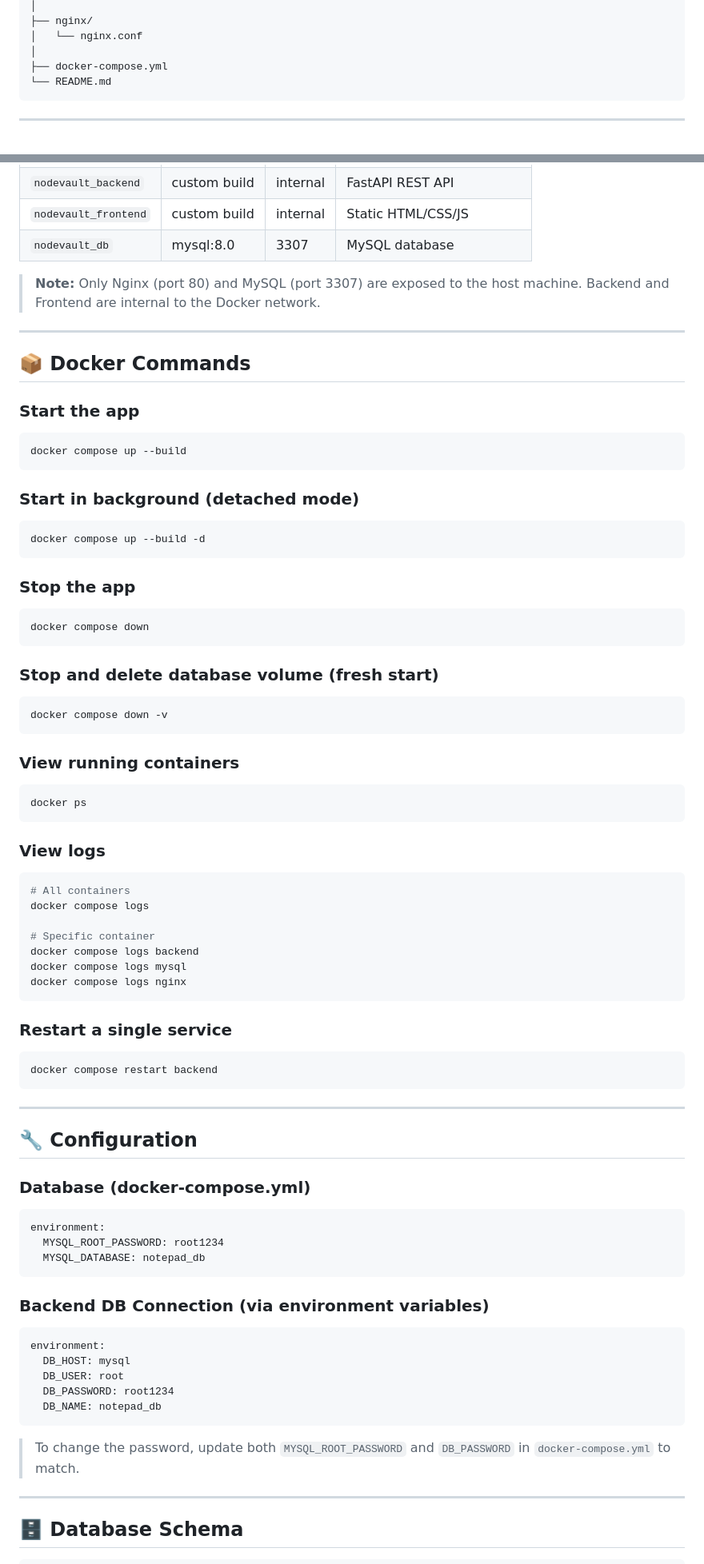
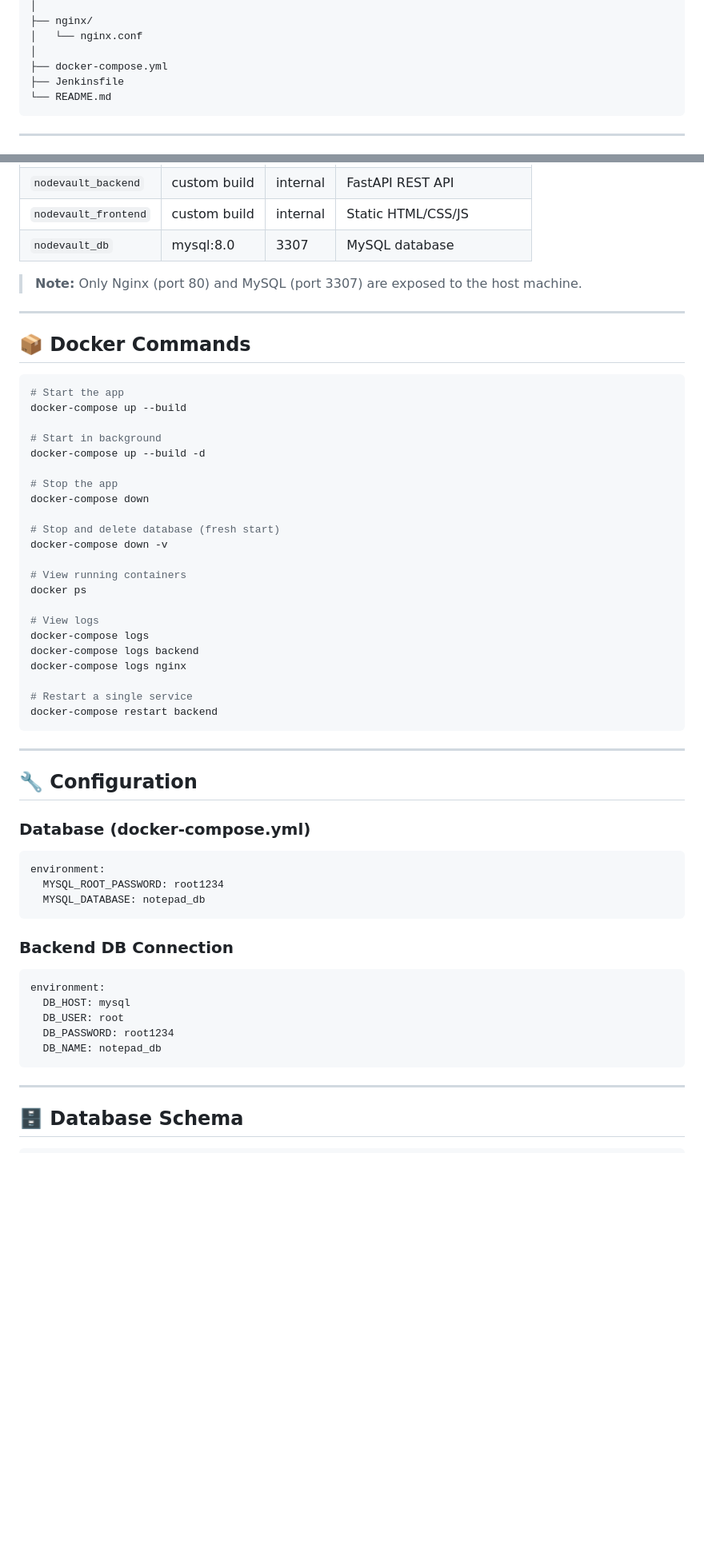
Before and after one commit to sureshkattolis-source/notepad-docker-jenkins, a Markdown page: README.md, 2 parts joined by grey strips. Shown at 80% size. Drawn GitHub-style; blank space fills up the shorter version.

````diff
--- a/README.md
+++ b/README.md
@@ -49,6 +70,7 @@ notepad-app/
 │   └── nginx.conf
 │
 ├── docker-compose.yml
+├── Jenkinsfile
 └── README.md
 ```
 
@@ -161,51 +186,35 @@ Wait for all containers to start. You will see:
 | `nodevault_frontend` | custom build | internal | Static HTML/CSS/JS |
 | `nodevault_db` | mysql:8.0 | 3307 | MySQL database |
 
-> **Note:** Only Nginx (port 80) and MySQL (port 3307) are exposed to the host machine. Backend and Frontend are internal to the Docker network.
+> **Note:** Only Nginx (port 80) and MySQL (port 3307) are exposed to the host machine.
 
 ---
 
 ## 📦 Docker Commands
 
-### Start the app
 ```bash
-docker compose up --build
-```
+# Start the app
+docker-compose up --build
 
-### Start in background (detached mode)
-```bash
-docker compose up --build -d
-```
+# Start in background
+docker-compose up --build -d
 
-### Stop the app
-```bash
-docker compose down
-```
+# Stop the app
+docker-compose down
 
-### Stop and delete database volume (fresh start)
-```bash
-docker compose down -v
-```
+# Stop and delete database (fresh start)
+docker-compose down -v
 
-### View running containers
-```bash
+# View running containers
 docker ps
-```
 
-### View logs
-```bash
-# All containers
-docker compose logs
+# View logs
+docker-compose logs
+docker-compose logs backend
+docker-compose logs nginx
 
-# Specific container
-docker compose logs backend
-docker compose logs mysql
-docker compose logs nginx
-```
-
-### Restart a single service
-```bash
-docker compose restart backend
+# Restart a single service
+docker-compose restart backend
 ```
 
 ---
@@ -219,7 +228,7 @@ environment:
   MYSQL_DATABASE: notepad_db
 ```
 
-### Backend DB Connection (via environment variables)
+### Backend DB Connection
 ```yaml
 environment:
   DB_HOST: mysql
@@ -227,8 +236,6 @@ environment:
   DB_PASSWORD: root1234
   DB_NAME: notepad_db
 ```
-
-> To change the password, update both `MYSQL_ROOT_PASSWORD` and `DB_PASSWORD` in `docker-compose.yml` to match.
 
 ---
 
````
Also changed, not shown: other parts of README.md (+258 -40 lines).
